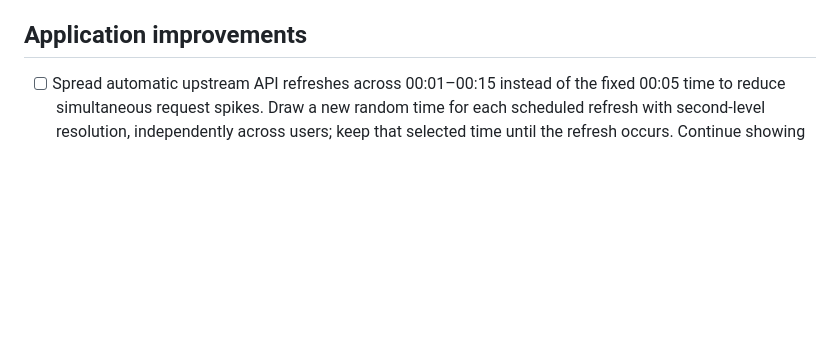
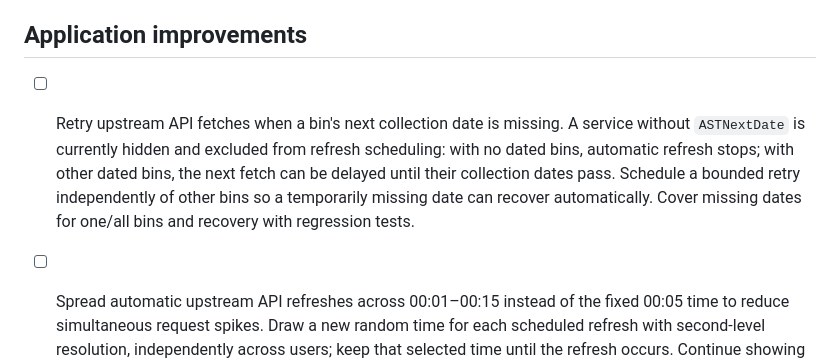
Before and after one commit to janilahti/renyyt, a Markdown page: ROADMAP.md, the part around the change. GitHub-like rendering; blank space fills up the shorter version.

Commit message:
docs: track retries for missing collection dates

```diff
--- a/ROADMAP.md
+++ b/ROADMAP.md
@@ -67,6 +67,14 @@ would also require persistent shared storage beyond the current local SQLite imp
 
 ## Application improvements
 
+- [ ] Retry upstream API fetches when a bin's next collection date is missing.
+  A service without `ASTNextDate` is currently hidden and excluded from refresh
+  scheduling: with no dated bins, automatic refresh stops; with other dated bins,
+  the next fetch can be delayed until their collection dates pass. Schedule a
+  bounded retry independently of other bins so a temporarily missing date can
+  recover automatically. Cover missing dates for one/all bins and recovery with
+  regression tests.
+
 - [ ] Spread automatic upstream API refreshes across 00:01–00:15 instead of the
   fixed 00:05 time to reduce simultaneous request spikes. Draw a new random time
   for each scheduled refresh with second-level resolution, independently across
```
